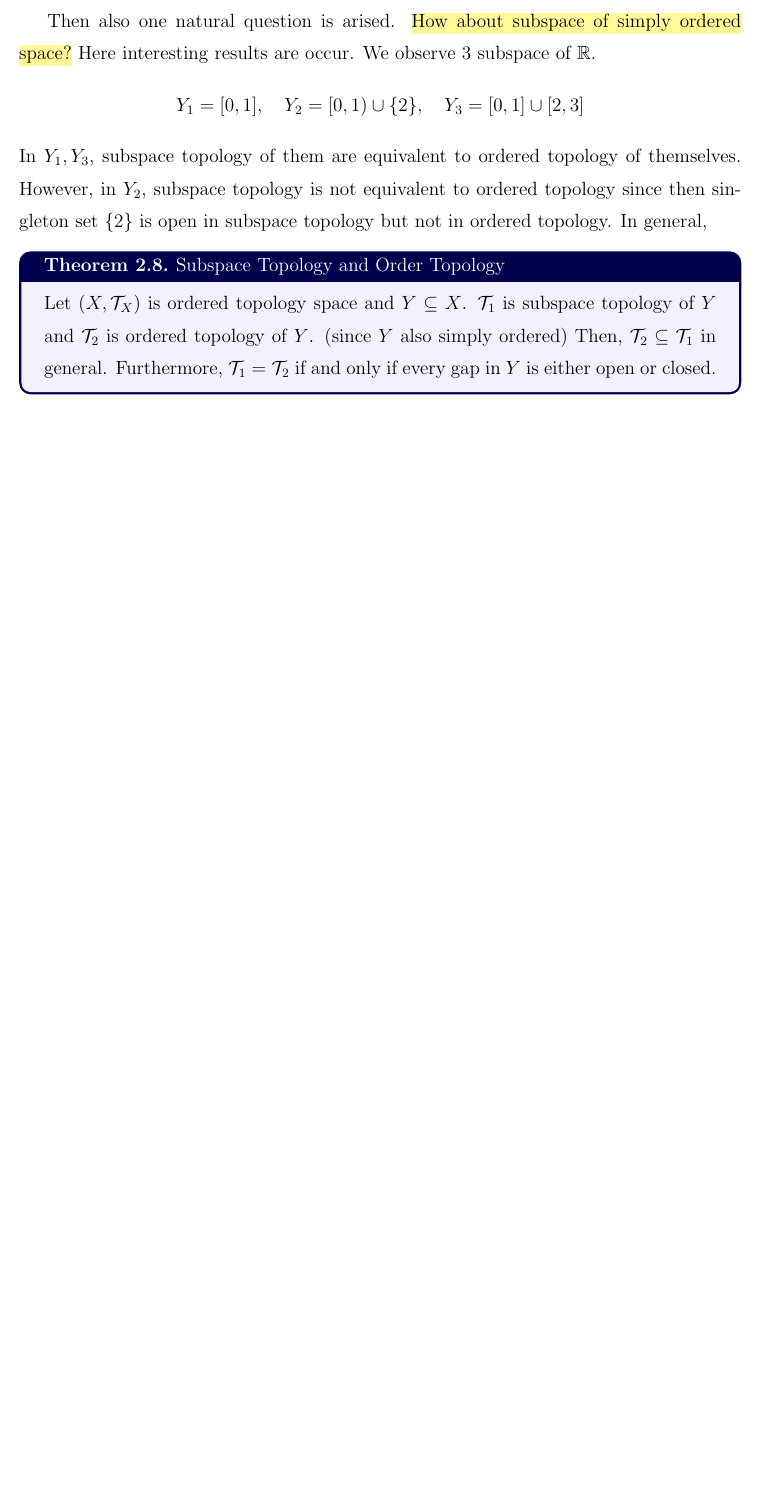
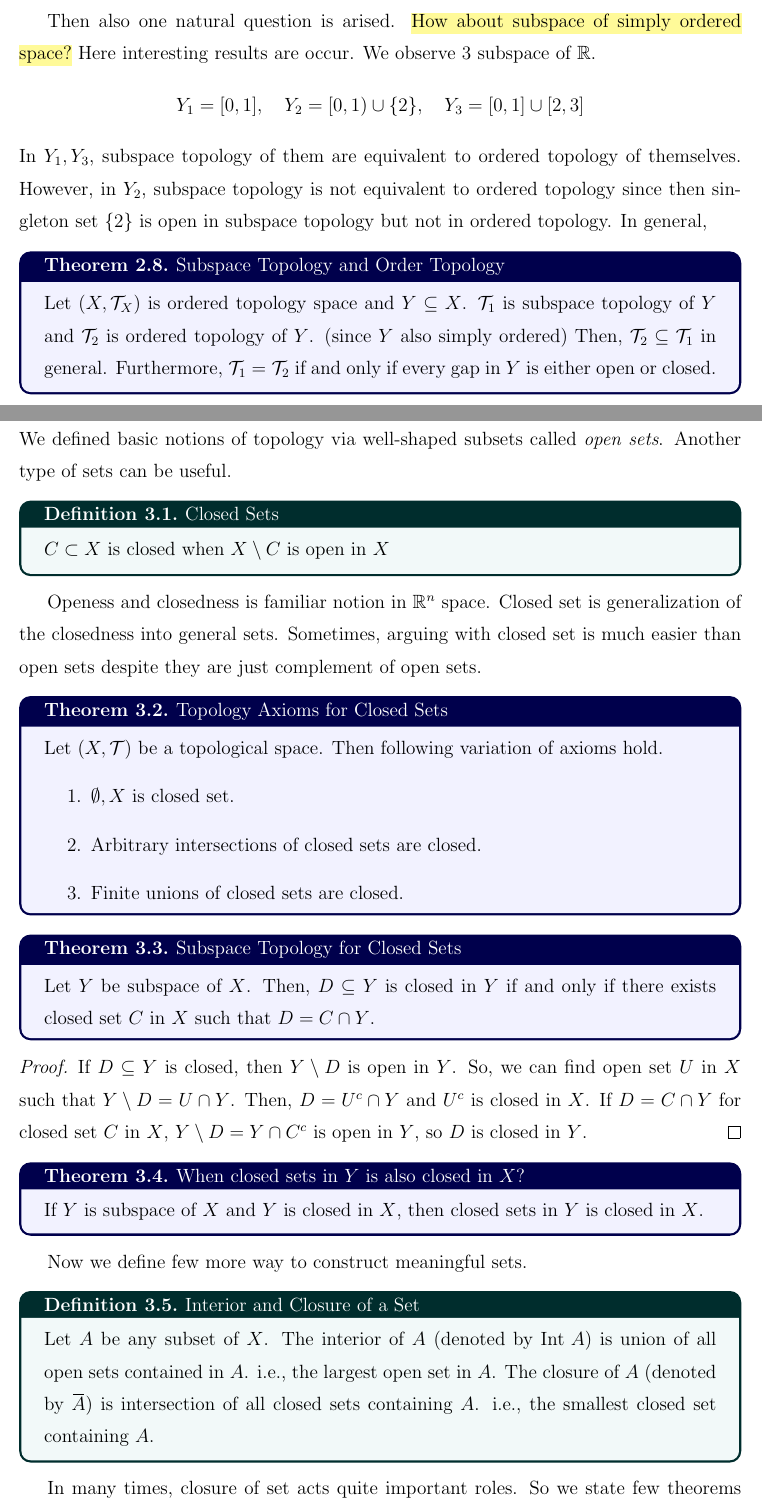
Before and after one commit to hojune-lee/Topology, a LaTeX document (Topology.tex): part of page 7 of 7 before the commit and two parts of pages 7 and 8 of 9 after it, the two joined at a grey line, cut so that both start at the same text, the shorter picture padded with empty space. Compiled offline with pdfLaTeX.

Commit message:
Chapter 3

```diff
--- a/Topology.tex
+++ b/Topology.tex
@@ -448,3 +448,50 @@ subspace topology but not in ordered topology. In general,
     Then, $\CT_2 \subseteq \CT_1$ in general. Furthermore, $\CT_1 = \CT_2$ if and only if every gap in $Y$ is either open or closed.
 \end{thm}
 
+\newpage
+
+\section{Closed Sets and Limit Points}
+
+We defined basic notions of topology via well-shaped subsets called \textit{open sets}.
+Another type of sets can be useful.
+
+\begin{defn}{Closed Sets}{defn_closed sets}
+    $C \subset X$ is closed when $X \setminus C$ is open in $X$
+\end{defn}
+
+Openess and closedness is familiar notion in $\BR^n$ space. Closed set is generalization of the closedness into general sets.
+Sometimes, arguing with closed set is much easier than open sets despite they are just complement of open sets.
+
+\begin{thm}{Topology Axioms for Closed Sets}{thm_3.2}
+    Let $(X, \CT)$ be a topological space. Then following variation of axioms hold.
+    \begin{enumerate}
+        \item $\emptyset, X$ is closed set.
+        \item Arbitrary intersections of closed sets are closed.
+        \item Finite unions of closed sets are closed.
+    \end{enumerate}
+\end{thm}
+
+\begin{thm}{Subspace Topology for Closed Sets}{thm_3.3}
+    Let $Y$ be subspace of $X$. Then, $D \subseteq Y$ is closed in $Y$ if and only if
+    there exists closed set $C$ in $X$ such that $D = C \cap Y$.
+\end{thm}
+
+\begin{proof}
+    If $D \subseteq Y$ is closed, then $Y \setminus D$ is open in $Y$. So, we can find
+    open set $U$ in $X$ such that $Y \setminus D = U \cap Y$. Then, $D = U^c \cap Y$ and $U^c$ is closed in $X$. If $D = C \cap Y$ for closed set $C$ in $X$,
+    $Y \setminus D = Y \cap C^c$ is open in $Y$, so $D$ is closed in $Y$.
+\end{proof}
+
+\begin{thm}{When closed sets in $Y$ is also closed in $X$?}{thm_3.4}
+    If $Y$ is subspace of $X$ and $Y$ is closed in $X$, then closed sets in $Y$ is closed in $X$.
+\end{thm}
+
+Now we define few more way to construct meaningful sets.
+
+\begin{defn}{Interior and Closure of a Set}{defn_interior and closure}
+    Let $A$ be any subset of $X$. The interior of $A$ (denoted by $\text{Int } A$) is union of all open sets contained in $A$. i.e.,
+    the largest open set in $A$. The closure of $A$ (denoted by $\overbar{A}$) is intersection of all closed sets containing $A$. i.e.,
+    the smallest closed set containing $A$.
+\end{defn}
+
+In many times, closure of set acts quite important roles. So we state few theorems related to the closure of set.
```
Also changed, not shown: Topology.pdf, Topology.tex (50 more changed lines).
